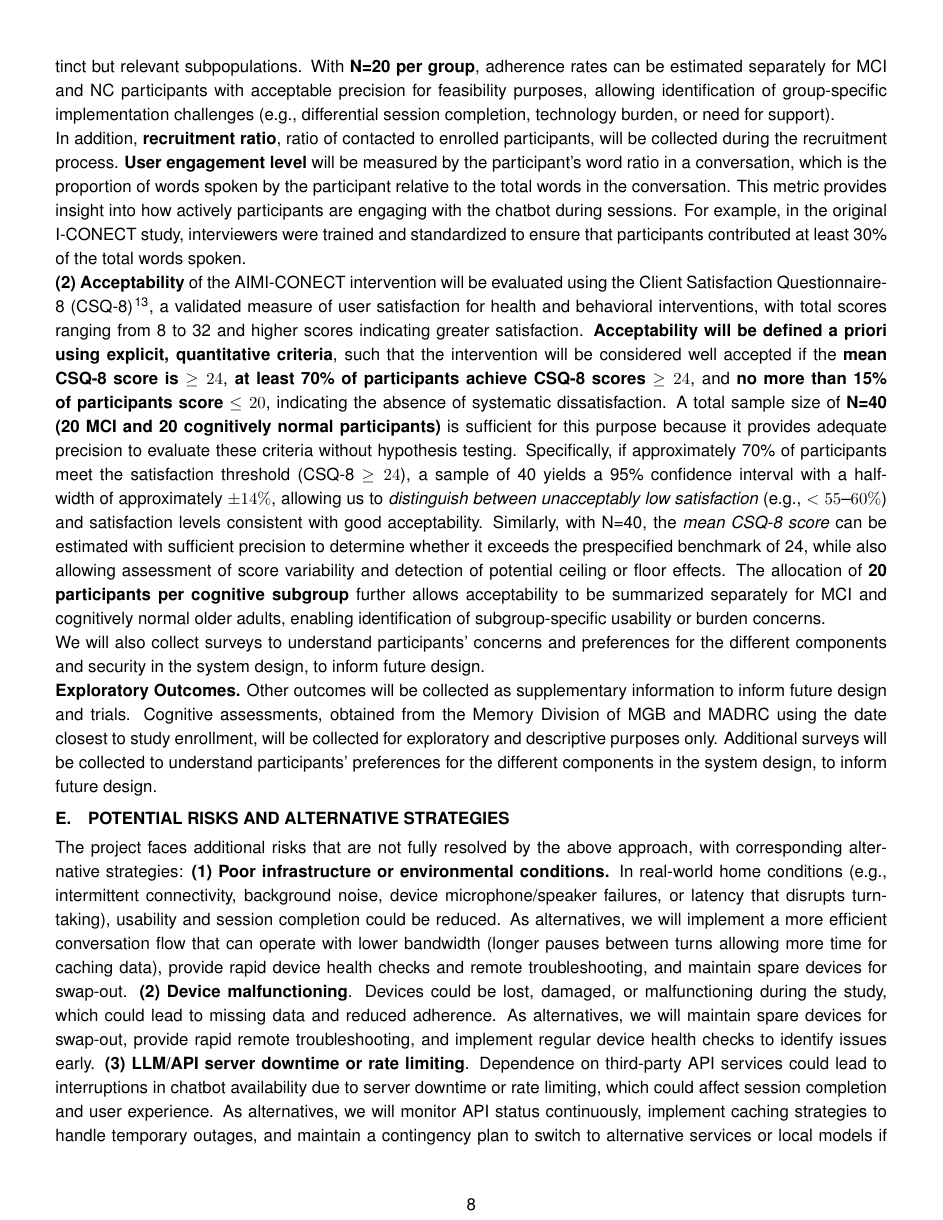
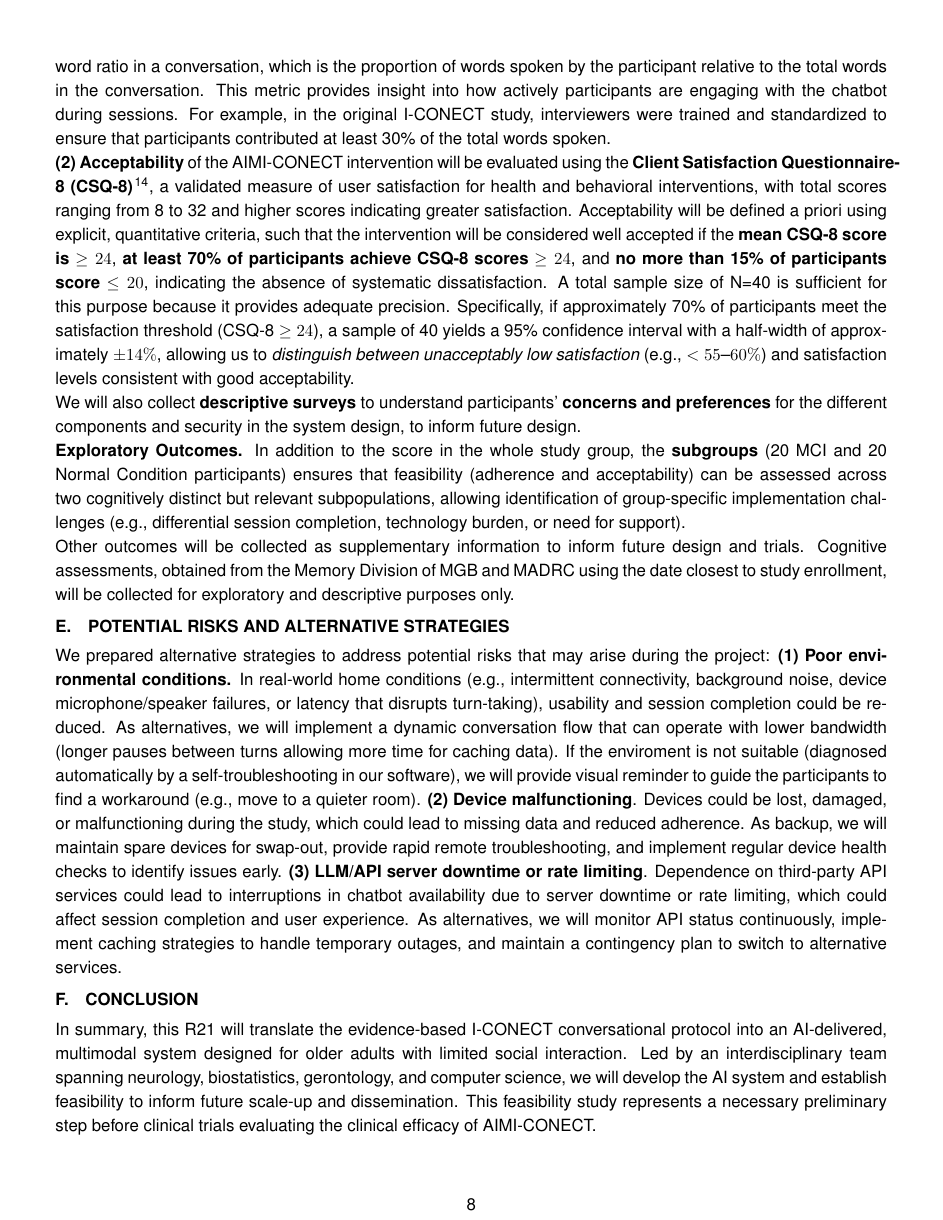
Before and after one commit to jyhong836/MGH_R21_ACONECT_proposal, a LaTeX document (main.tex, which reads sec/main.tex): page 8 of 15 before the commit and page 8 of 14 after it. Compiled offline with pdfLaTeX.

Commit message:
Update appnedix with hiroko coments. Shrink feasibility study part.

```diff
--- a/sec/main.tex
+++ b/sec/main.tex
@@ -273,68 +269,66 @@ Including \textbf{20 MCI and 20 NC participants} ensures that
-feasibility can be assessed across two cognitively distinct but relevant
-subpopulations. With \textbf{N=20 per group}, adherence rates can be
-estimated separately for MCI and NC participants with acceptable
-precision for feasibility purposes, allowing identification of
-group-specific implementation challenges (e.g., differential session
-completion, technology burden, or need for support).
+
 %  without powering the
 % study for between-group efficacy comparisons.
 
-In addition, \textbf{recruitment ratio}, ratio of contacted to enrolled participants, will be collected during the recruitment process.
+In addition, \textbf{recruitment ratio}, ratio of contacted to enrolled participants, will be collected during the recruitment process, reflecting people's willingness to use AI.
 \textbf{User engagement level} will be measured by the participant's word ratio in a conversation, which is the proportion of words spoken by the participant relative to the total words in the conversation. This metric provides insight into how actively participants are engaging with the chatbot during sessions.
 For example, in the original I-CONECT study, interviewers were trained and standardized to ensure that participants contributed at least 30\% of the total words spoken.
 
 \textbf{(2) Acceptability} of the AIMI-CONECT
-intervention will be evaluated using the Client Satisfaction
-Questionnaire-8 (CSQ-8)\cite{phenx2026client}, a validated measure of user satisfaction for
+intervention will be evaluated using the \textbf{Client Satisfaction Questionnaire-8 (CSQ-8)}\cite{phenx2026client}, a validated measure of user satisfaction for
 health and behavioral interventions, with total scores ranging from 8 to
 32 and higher scores indicating greater satisfaction.
-\textbf{Acceptability will be defined a priori using explicit,
-quantitative criteria}, such that the intervention will be considered
-well accepted if the \textbf{mean CSQ-8 score is $\geq24$}, \textbf{at least
+Acceptability will be defined a priori using explicit,
+quantitative criteria, such that the intervention will be considered well accepted if the \textbf{mean CSQ-8 score is $\geq24$}, \textbf{at least
 70\% of participants achieve CSQ-8 scores $\geq24$}, and \textbf{no more than
 15\% of participants score $\leq20$}, indicating the absence of systematic
-dissatisfaction. A total sample size of \textbf{N=40 (20 MCI and 20
-cognitively normal participants)} is sufficient for this purpose because
-it provides adequate precision to evaluate these criteria without
-hypothesis testing. Specifically, if approximately 70\% of participants
+dissatisfaction. A total sample size of N=40 is sufficient for this purpose because
+it provides adequate precision. Specifically, if approximately 70\% of participants
 meet the satisfaction threshold (CSQ-8 $\geq24$), a sample of 40 yields a
 95\% confidence interval with a half-width of approximately
 \textbf{$\pm 14\%$}, allowing us to \textit{distinguish between unacceptably low
 satisfaction} (e.g., $<55$--$60\%$) and satisfaction levels
 consistent with good acceptability.
-Similarly, with N=40, the \textit{mean CSQ-8 score} can be estimated with sufficient precision to determine whether it
-exceeds the prespecified benchmark of 24, while also allowing assessment
-of score variability and detection of potential ceiling or floor
-effects. The allocation of \textbf{20 participants per cognitive
-subgroup} further allows acceptability to be summarized separately for
-MCI and cognitively normal older adults, enabling identification of
-subgroup-specific usability or burden concerns.
+% Similarly, with N=40, the \textit{mean CSQ-8 score} can be estimated with sufficient precision to determine whether it
+% exceeds the prespecified benchmark of 24, while also allowing assessment
+% of score variability and detection of potential ceiling or floor effects.
+
 % This precision-based justification aligns with the feasibility and
 % acceptability aims of the study and supports clear go/no-go decisions
 % for refinement and future trials, consistent with the exploratory intent
 % of the R21 mechanism.
 
-We will also collect surveys to understand participants' concerns and preferences for the different components and security in the system design, to inform future design.
+We will also collect \textbf{descriptive surveys} to understand participants' \textbf{concerns and preferences} for the different components and security in the system design, to inform future design.
+
+% With \textbf{N=20 per group}, adherence rates can be
+% estimated separately for MCI and NC participants with acceptable \comm{Can we?}
+% precision for feasibility purposes, allowing identification of
+% group-specific implementation challenges (e.g., differential session
+% completion, technology burden, or need for support).
+
+% \comm{to merege into above}
+% The allocation of \textbf{20 participants per cognitive
+% subgroup} further allows acceptability to be summarized separately for
+% MCI and cognitively normal older adults, enabling identification of
+% subgroup-specific usability or burden concerns.
 
 \textbf{Exploratory Outcomes.}
+In addition to the score in the whole study group, the \textbf{subgroups} (20 MCI and 20 Normal Condition participants) ensures that feasibility (adherence and acceptability) can be assessed across two cognitively distinct but relevant subpopulations, allowing identification of group-specific implementation challenges (e.g., differential session
+completion, technology burden, or need for support).
+
 Other outcomes will be collected as supplementary information to inform future design and trials.
 Cognitive assessments, obtained from the Memory Division of MGB and MADRC using the date closest to study enrollment, will be collected for exploratory and descriptive purposes only.
-Additional surveys will be collected to understand participants' preferences for the different components in the system design, to inform future design.
 
 \section{POTENTIAL RISKS AND ALTERNATIVE STRATEGIES}
 
-The project
-faces additional risks that are not fully resolved by the above approach,
-with corresponding alternative strategies:
-\textbf{(1) Poor infrastructure or environmental conditions.} In real-world
+We prepared alternative strategies to address potential risks that may arise during the project:
+\textbf{(1) Poor environmental conditions.} In real-world
 home conditions (e.g., intermittent connectivity, background noise, device
-microphone/speaker failures, or latency that disrupts turn-taking), usability and session completion could be reduced. As
-alternatives, we will implement a more efficient conversation flow that can
-operate with lower bandwidth (longer pauses between turns allowing more time for caching data), provide
-rapid device health checks and remote troubleshooting, and maintain spare
-devices for swap-out.
-\textbf{(2) Device malfunctioning}. Devices could be lost, damaged, or malfunctioning during the study, which could lead to missing data and reduced adherence. As alternatives, we will maintain spare devices for swap-out, provide rapid remote troubleshooting, and implement regular device health checks to identify issues early.
-\textbf{(3) LLM/API server downtime or rate limiting}. Dependence on third-party API services could lead to interruptions in chatbot availability due to server downtime or rate limiting, which could affect session completion and user experience. As alternatives, we will monitor API status continuously, implement caching strategies to handle temporary outages, and maintain a contingency plan to switch to alternative services or local models if necessary.
+microphone/speaker failures, or latency that disrupts turn-taking), usability and session completion could be reduced. As alternatives, we will implement a dynamic conversation flow that can
+operate with lower bandwidth (longer pauses between turns allowing more time for caching data).
+If the enviroment is not suitable (diagnosed automatically by a self-troubleshooting in our software), we will provide visual reminder to guide the participants to find a workaround (e.g., move to a quieter room).
+\textbf{(2) Device malfunctioning}. Devices could be lost, damaged, or malfunctioning during the study, which could lead to missing data and reduced adherence. As backup, we will maintain spare devices for swap-out, provide rapid remote troubleshooting, and implement regular device health checks to identify issues early.
+\textbf{(3) LLM/API server downtime or rate limiting}. Dependence on third-party API services could lead to interruptions in chatbot availability due to server downtime or rate limiting, which could affect session completion and user experience. As alternatives, we will monitor API status continuously, implement caching strategies to handle temporary outages, and maintain a contingency plan to switch to alternative services.
 % \textbf{(4) Model and platform drift} during the project
 % (e.g., changes in third-party model behavior, pricing, rate limits, or
 % content policies) could cause regressions in protocol compliance,
```
Also changed, not shown: references.bib (+14 -0 lines), sec/appendix.tex (+7 -4 lines), sec/main.tex (32 more changed lines).
